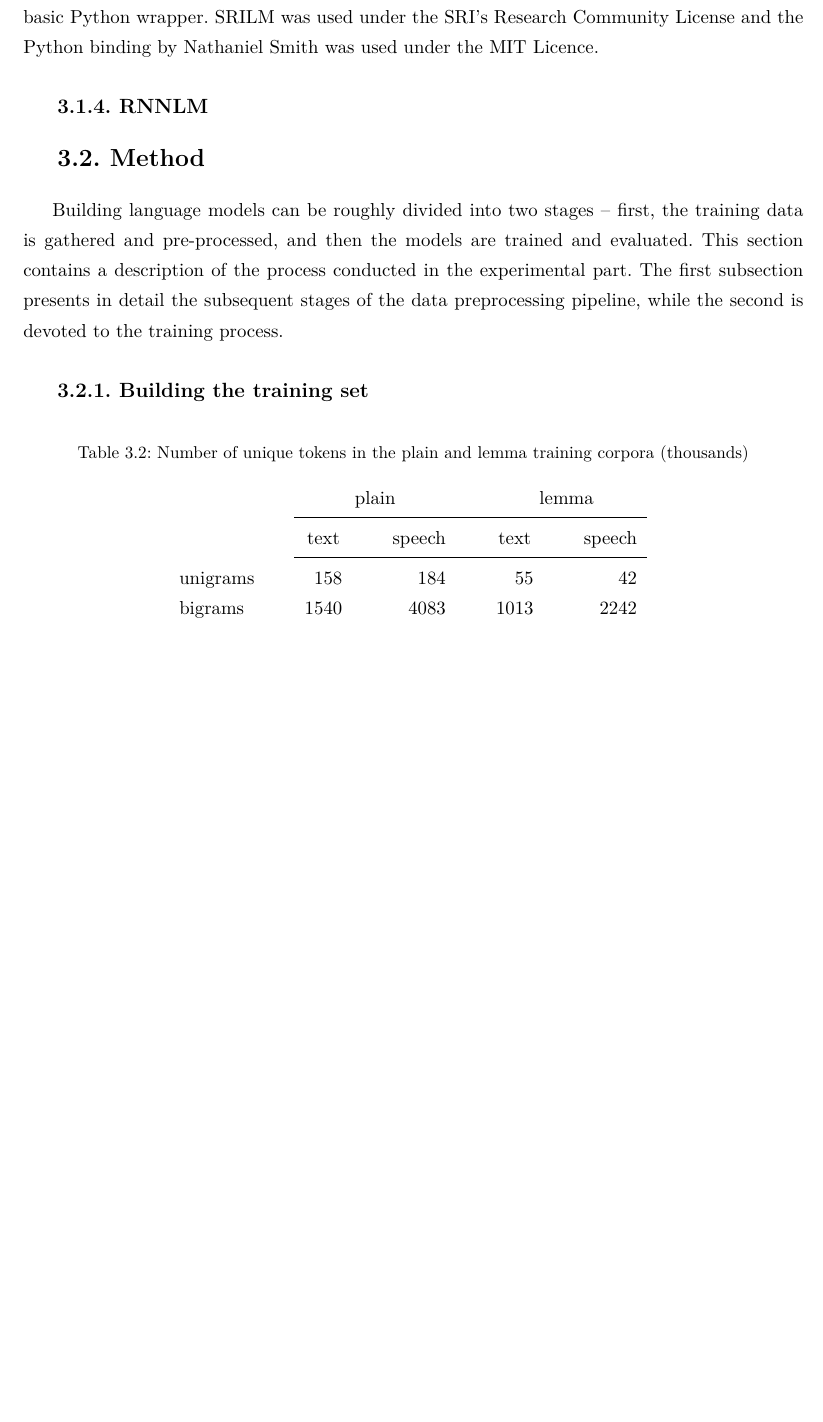
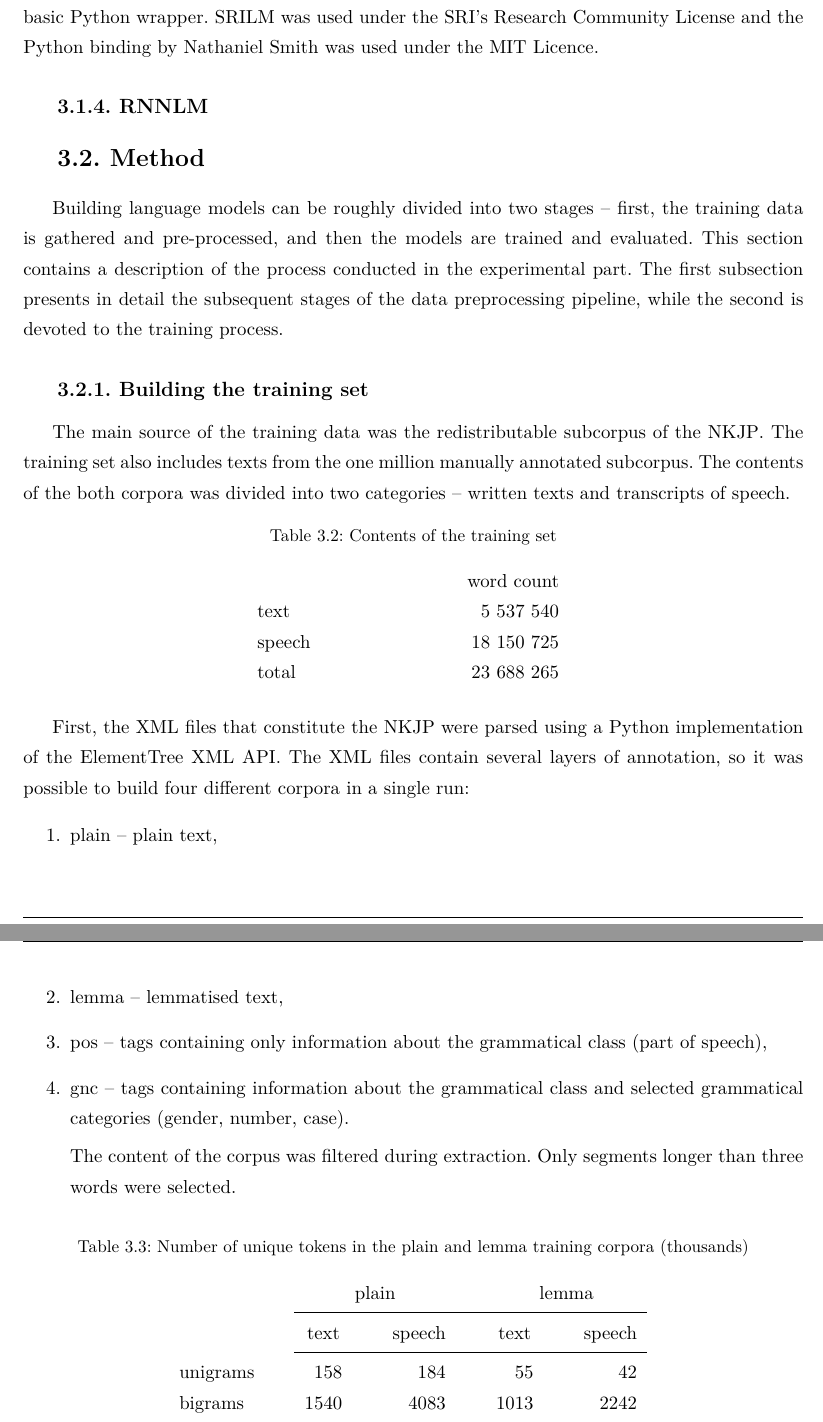
Before and after one commit to curiousTauseef/thesis-2, a LaTeX thesis (thesis.tex, which reads chapter3.tex): part of page 34 of 46 before the commit and two parts of pages 34 and 35 of 46 after it, the two joined at a grey line, cut so that both start at the same text, the shorter picture padded with empty space. Compiled offline with pdfLaTeX.

Commit message:
Section 3.2.1 WIP

```diff
--- a/chapter3.tex
+++ b/chapter3.tex
@@ -37,6 +37,29 @@ Concraft-pl is a morphosyntactic tagger for Polish. It combines Maca -- a morpho
 Building language models can be roughly divided into two stages~--~first, the training data is gathered and pre-processed, and then the models are trained and evaluated. This section contains a description of the process conducted in the experimental part. The first subsection presents in detail the subsequent stages of the data preprocessing pipeline, while the second is devoted to the training process.
 \subsection{Building the training set}
 \label{subsection:trainingset}
+The main source of the training data was the redistributable subcorpus of the \gls{nkjp}. The training set also includes texts from the one million manually annotated subcorpus. The contents of the both corpora was divided into two categories~--~written texts and transcripts of speech.
+\begin{table}[!htbp]
+	\centering
+	\caption{Contents of the training set}
+	\begin{tabular*}{.4\linewidth}{@{\extracolsep{\fill}}lr}
+		{}        & \multicolumn{1}{c}{word count} \\
+		text   & 5 537 540  \\
+	        speech & 18 150 725 \\
+                total  & 23 688 265 \\
+	\end{tabular*}
+\end{table}
+
+First, the XML files that constitute the \gls{nkjp} were parsed using a Python implementation of the ElementTree XML API. The XML files contain several layers of annotation, so it was possible to build four different corpora in a single run:
+
+\begin{enumerate}
+	\item plain -- plain text,
+	\item lemma -- lemmatised text,
+	\item pos -- tags containing only information about the grammatical class (part of speech),
+	\item gnc -- tags containing information about the grammatical class and selected grammatical categories (gender, number, case).
+
+The content of the corpus was filtered during extraction. Only segments longer than three words were selected.
+\end{enumerate}
+
 \begin{table}[!htbp]
 	\centering
 	\caption{Number of unique tokens in the plain and lemma training corpora (thousands)}
```
Also changed, not shown: chapter3.tex (2 more changed lines).
